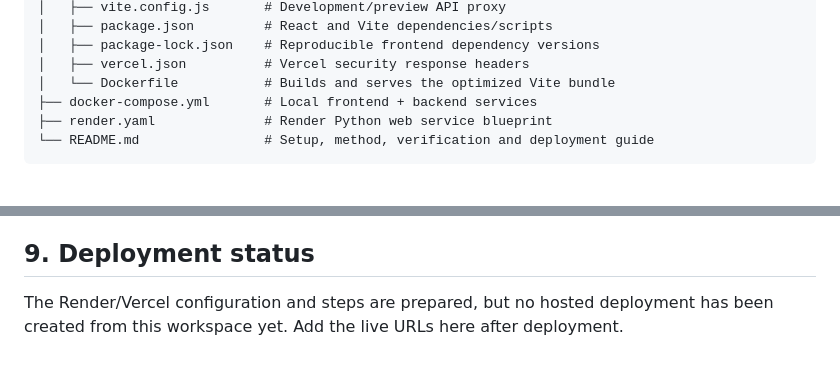
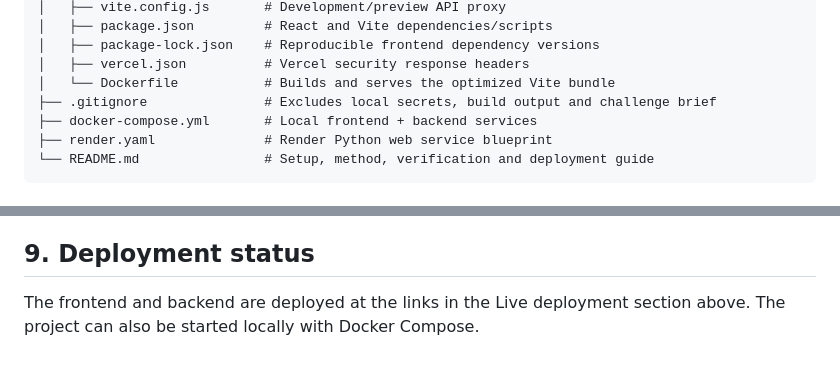
Before and after one commit to PraneethaSikhakolli/dniwku, a Markdown page: README.md, 2 parts joined by grey strips. Drawn GitHub-style.

```diff
--- a/README.md
+++ b/README.md
@@ -46,6 +46,7 @@ Energy/
 │   ├── package-lock.json    # Reproducible frontend dependency versions
 │   ├── vercel.json          # Vercel security response headers
 │   └── Dockerfile           # Builds and serves the optimized Vite bundle
+├── .gitignore               # Excludes local secrets, build output and challenge brief
 ├── docker-compose.yml       # Local frontend + backend services
 ├── render.yaml              # Render Python web service blueprint
 └── README.md                # Setup, method, verification and deployment guide
@@ -162,4 +160,4 @@ OpenAI Codex was used to interpret the challenge brief and assist with implement
 
 ## 9. Deployment status
 
-The Render/Vercel configuration and steps are prepared, but no hosted deployment has been created from this workspace yet. Add the live URLs here after deployment.
+The frontend and backend are deployed at the links in the Live deployment section above. The project can also be started locally with Docker Compose.
```
Also changed, not shown: other parts of README.md (+20 -23 lines).
